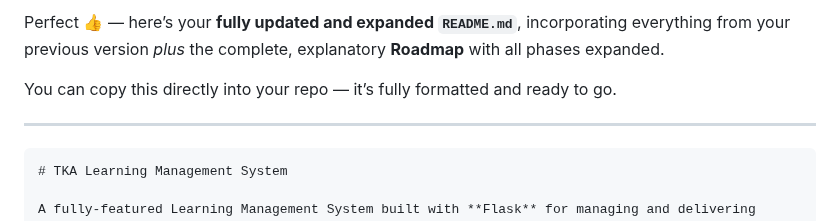
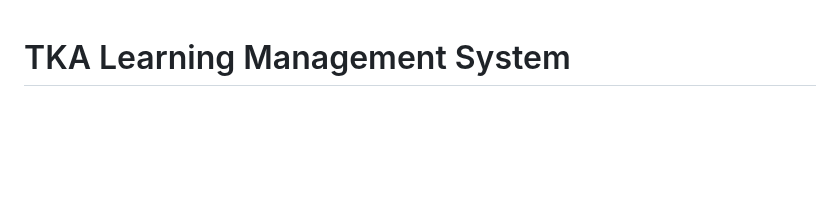
Before and after one commit to Justine-Njuguna/Flask_For_LMS, a Markdown page: README.md, the part around the change. Rendered like a GitHub page; blank space fills up the shorter version.

`````diff
--- a/README.md
+++ b/README.md
@@ -1,10 +1,3 @@
-Perfect 👍 — here’s your **fully updated and expanded `README.md`**, incorporating everything from your previous version *plus* the complete, explanatory **Roadmap** with all phases expanded.
-
-You can copy this directly into your repo — it’s fully formatted and ready to go.
-
----
-
-````{"id":"58392","variant":"standard","title":"TKA Learning Management System – Expanded README"}
 # TKA Learning Management System
 
 A fully-featured Learning Management System built with **Flask** for managing and delivering educational video content. This project includes user authentication, progress tracking, video embedding, course enrollment, search functionality, and course categorization.
`````
